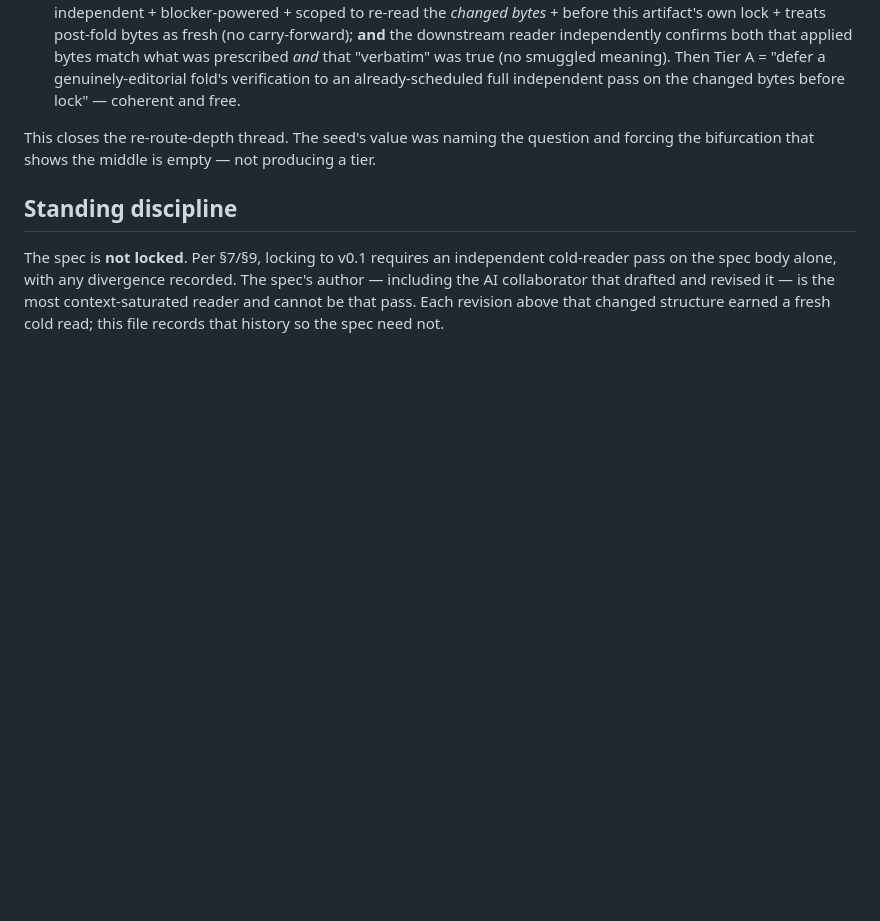
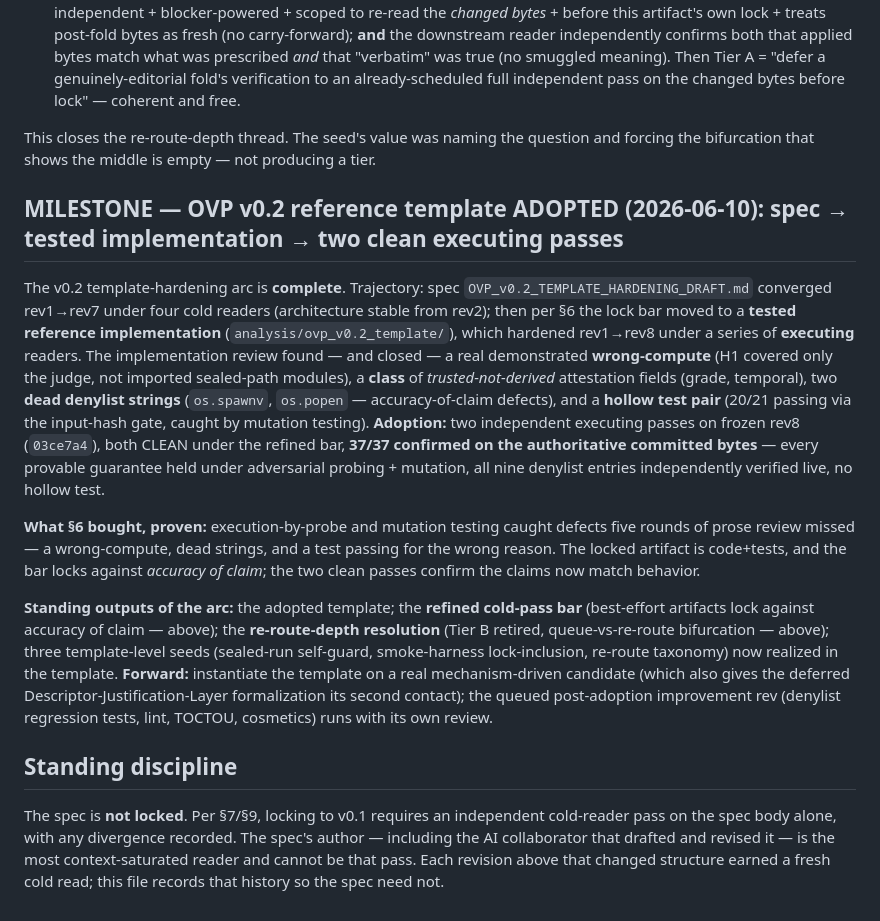
Before and after one commit to earldixon310-max/dynametrix, a Markdown page: docs/standards/OVP_DESIGN_HISTORY.md, the part around the change. Rendered like a GitHub page; blank space fills up the shorter version.

```diff
--- a/docs/standards/OVP_DESIGN_HISTORY.md
+++ b/docs/standards/OVP_DESIGN_HISTORY.md
@@ -329,6 +329,14 @@ The re-route-depth seed asked: is there a principled middle tier (cheaper than f
 
 This closes the re-route-depth thread. The seed's value was naming the question and forcing the bifurcation that shows the middle is empty — not producing a tier.
 
+## MILESTONE — OVP v0.2 reference template ADOPTED (2026-06-10): spec → tested implementation → two clean executing passes
+
+The v0.2 template-hardening arc is **complete**. Trajectory: spec `OVP_v0.2_TEMPLATE_HARDENING_DRAFT.md` converged rev1→rev7 under four cold readers (architecture stable from rev2); then per §6 the lock bar moved to a **tested reference implementation** (`analysis/ovp_v0.2_template/`), which hardened rev1→rev8 under a series of **executing** readers. The implementation review found — and closed — a real demonstrated **wrong-compute** (H1 covered only the judge, not imported sealed-path modules), a **class** of *trusted-not-derived* attestation fields (grade, temporal), two **dead denylist strings** (`os.spawnv`, `os.popen` — accuracy-of-claim defects), and a **hollow test pair** (20/21 passing via the input-hash gate, caught by mutation testing). **Adoption:** two independent executing passes on frozen rev8 (`03ce7a4`), both CLEAN under the refined bar, **37/37 confirmed on the authoritative committed bytes** — every provable guarantee held under adversarial probing + mutation, all nine denylist entries independently verified live, no hollow test.
+
+**What §6 bought, proven:** execution-by-probe and mutation testing caught defects five rounds of prose review missed — a wrong-compute, dead strings, and a test passing for the wrong reason. The locked artifact is code+tests, and the bar locks against *accuracy of claim*; the two clean passes confirm the claims now match behavior.
+
+**Standing outputs of the arc:** the adopted template; the **refined cold-pass bar** (best-effort artifacts lock against accuracy of claim — above); the **re-route-depth resolution** (Tier B retired, queue-vs-re-route bifurcation — above); three template-level seeds (sealed-run self-guard, smoke-harness lock-inclusion, re-route taxonomy) now realized in the template. **Forward:** instantiate the template on a real mechanism-driven candidate (which also gives the deferred Descriptor-Justification-Layer formalization its second contact); the queued post-adoption improvement rev (denylist regression tests, lint, TOCTOU, cosmetics) runs with its own review.
+
 ## Standing discipline
 
 The spec is **not locked**. Per §7/§9, locking to v0.1 requires an independent cold-reader pass on the spec body alone, with any divergence recorded. The spec's author — including the AI collaborator that drafted and revised it — is the most context-saturated reader and cannot be that pass. Each revision above that changed structure earned a fresh cold read; this file records that history so the spec need not.
```
Also changed, not shown: docs/standards/OVP_v0.2_TEMPLATE_ADOPTION_CROSSPASS.md (+15 -1 lines).
